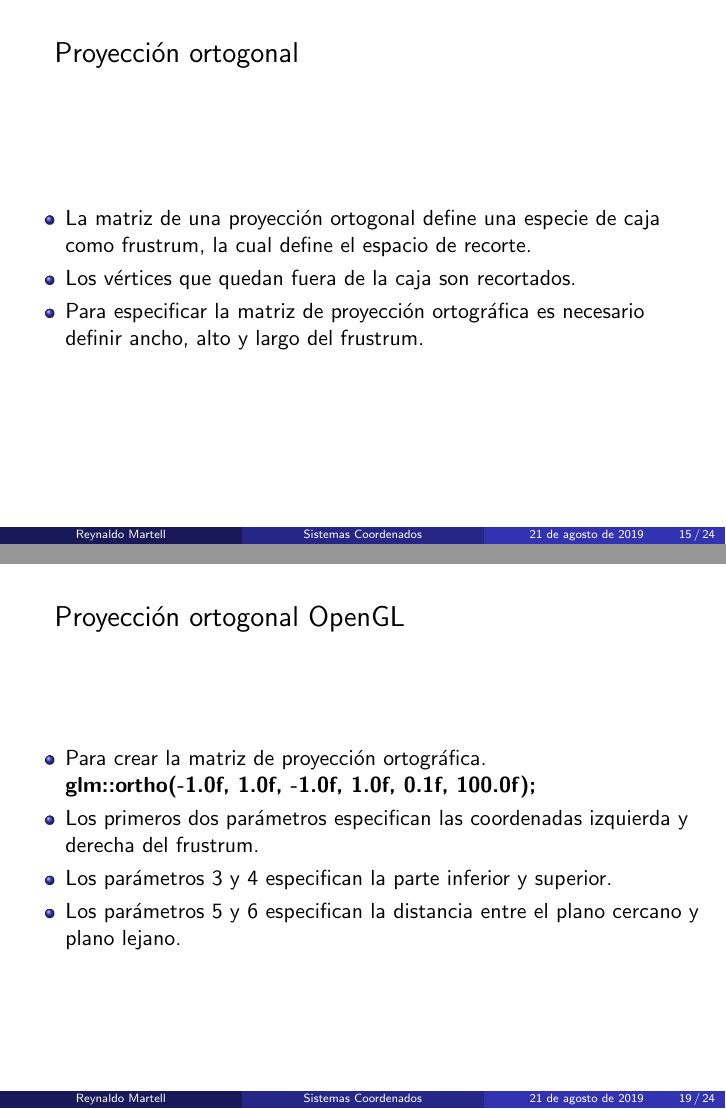
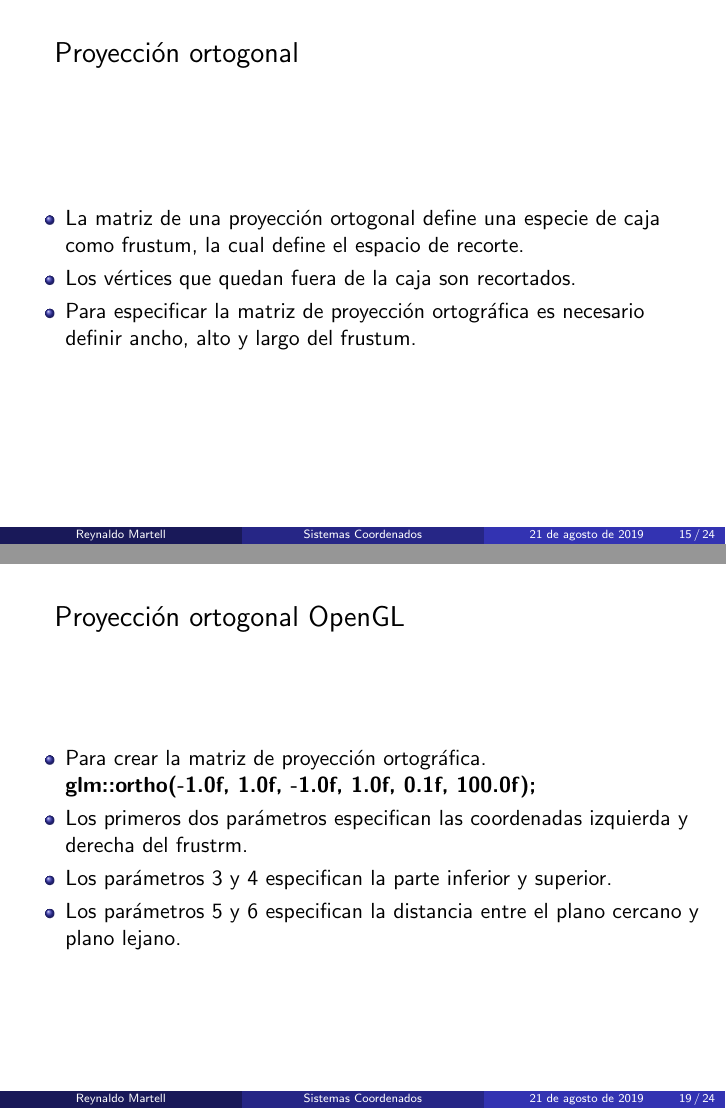
Before and after one commit to rmartella/CGI, LaTeX slides (Theory/04-SistemasCoordenados/04-SistemasCoordenados.tex): pages 15 and 19 of 24, joined at a grey line. Compiled offline with pdfLaTeX.

Commit message:
Sistemas coordenados PDF

```diff
--- a/Theory/04-SistemasCoordenados/04-SistemasCoordenados.tex
+++ b/Theory/04-SistemasCoordenados/04-SistemasCoordenados.tex
@@ -158,9 +158,9 @@ Si importar cual sea el tipo de proyección, ambas tienen los siguientes element
 
 \begin{frame}\frametitle{\rule{0mm}{10mm}\rule{5mm}{0mm} Proyección ortogonal }
 \begin{itemize}
-\item La matriz de una proyección ortogonal define una especie de caja como frustrum, la cual define el espacio de recorte.
+\item La matriz de una proyección ortogonal define una especie de caja como frustum, la cual define el espacio de recorte.
 \item Los vértices que quedan fuera de la caja son recortados.
-\item Para especificar la matriz de proyección ortográfica es necesario definir ancho, alto y largo del frustrum.
+\item Para especificar la matriz de proyección ortográfica es necesario definir ancho, alto y largo del frustum.
 \end{itemize}
 \end{frame}
 
@@ -197,7 +197,7 @@ $
 \\
 \textbf{glm::ortho(-1.0f, 1.0f, -1.0f, 1.0f, 0.1f, 100.0f);}
 
-\item Los primeros dos parámetros especifican las coordenadas izquierda y derecha del frustrum.
+\item Los primeros dos parámetros especifican las coordenadas izquierda y derecha del frustrm.
 \item Los parámetros 3 y 4 especifican la parte inferior y superior.
 \item Los parámetros 5 y 6 especifican la distancia entre el plano cercano y plano lejano.
 \end{itemize}
```
Also changed, not shown: Theory/04-SistemasCoordenados/04-SistemasCoordenados.pdf, Theory/04-SistemasCoordenados/04-SistemasCoordenados.tex (4 more changed lines).
